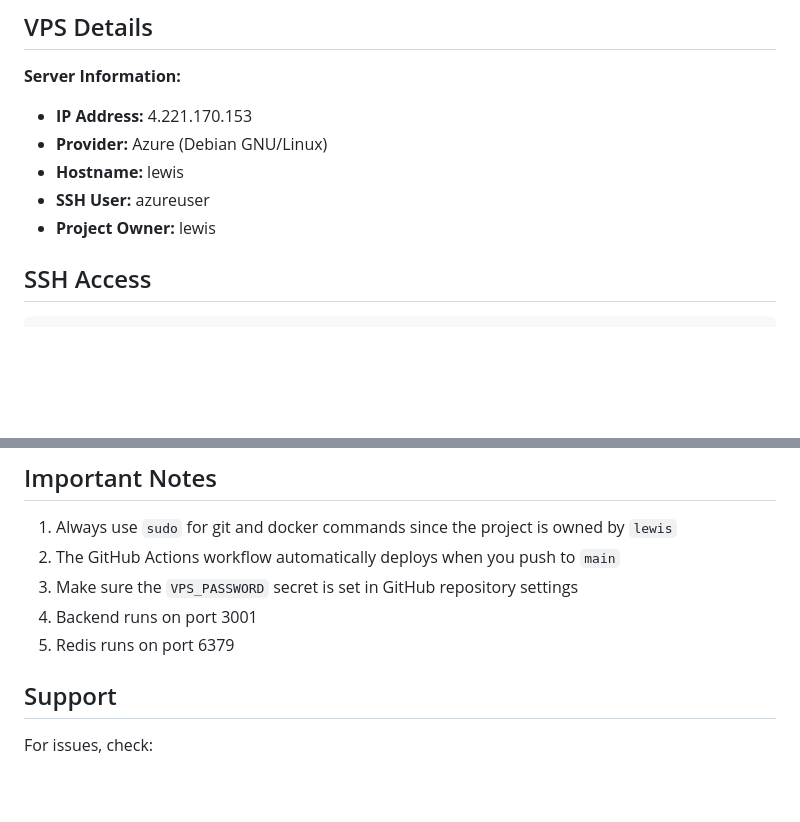
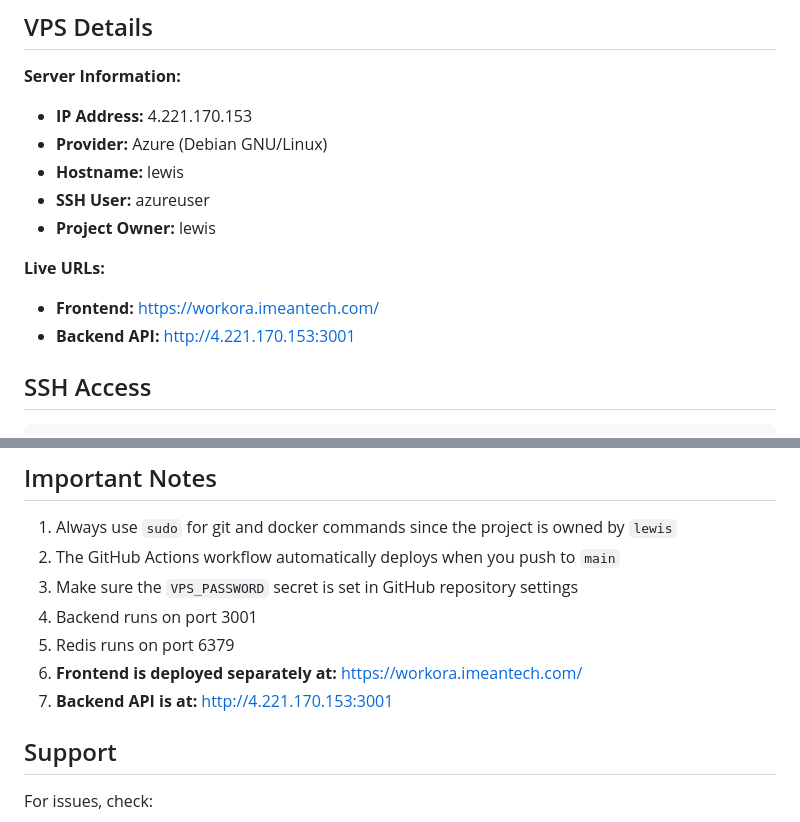
Before and after one commit to lewisking2016/workora-platform, a Markdown page: VPS_DEPLOYMENT_GUIDE.md, 2 parts joined by grey strips. Drawn GitHub-style; blank space fills up the shorter version.

Commit message:
docs: Add frontend URL to VPS guide

```diff
--- a/VPS_DEPLOYMENT_GUIDE.md
+++ b/VPS_DEPLOYMENT_GUIDE.md
@@ -8,6 +8,10 @@
 - **Hostname:** lewis
 - **SSH User:** azureuser
 - **Project Owner:** lewis
+
+**Live URLs:**
+- **Frontend:** https://workora.imeantech.com/
+- **Backend API:** http://4.221.170.153:3001
 
 ## SSH Access
 
@@ -259,6 +263,8 @@ sudo docker-compose ps
 3. Make sure the `VPS_PASSWORD` secret is set in GitHub repository settings
 4. Backend runs on port 3001
 5. Redis runs on port 6379
+6. **Frontend is deployed separately at:** https://workora.imeantech.com/
+7. **Backend API is at:** http://4.221.170.153:3001
 
 ## Support
 
```
